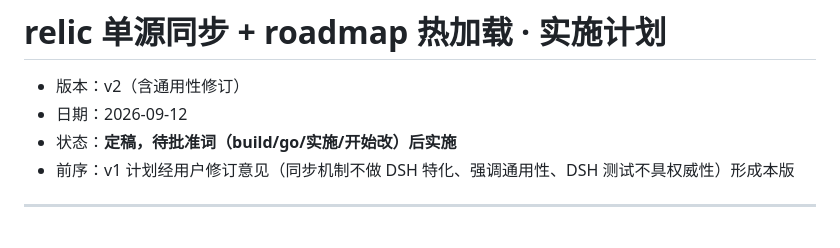
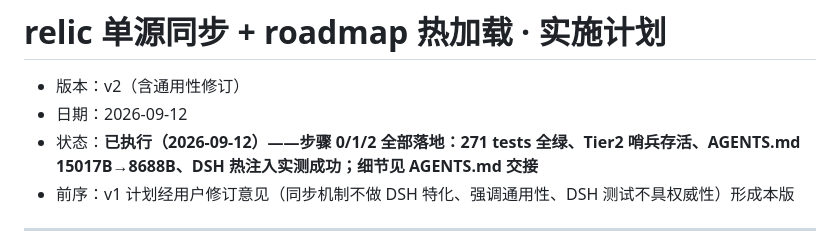
Before and after one commit to STHgs/relic-source, a Markdown page: output/v5/sync-architecture-plan.md, the part around the change. GitHub-like rendering.

Commit message:
docs: handoff update — single-source sync + roadmap hotload executed (Q1-Q6 decisions, one-deployer rule, scheduler enable steps)

```diff
--- a/output/v5/sync-architecture-plan.md
+++ b/output/v5/sync-architecture-plan.md
@@ -2,7 +2,7 @@
 
 - 版本：v2（含通用性修订）
 - 日期：2026-09-12
-- 状态：**定稿，待批准词（build/go/实施/开始改）后实施**
+- 状态：**已执行（2026-09-12）——步骤 0/1/2 全部落地：271 tests 全绿、Tier2 哨兵存活、AGENTS.md 15017B→8688B、DSH 热注入实测成功；细节见 AGENTS.md 交接**
 - 前序：v1 计划经用户修订意见（同步机制不做 DSH 特化、强调通用性、DSH 测试不具权威性）形成本版
 
 ---
```
Also changed, not shown: AGENTS.md (+22 -3 lines).
